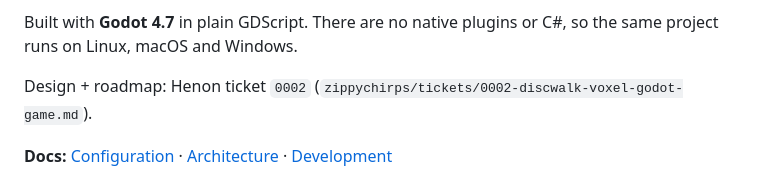
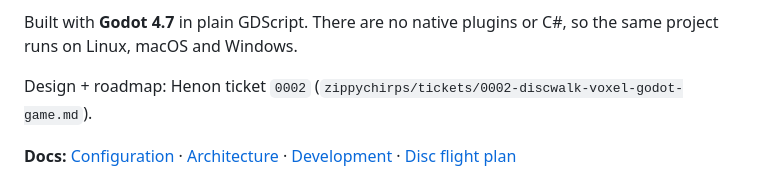
Before and after one commit to ghukill/discwalk, a Markdown page: README.md, the part around the change. Rendered like a GitHub page.

Commit message:
docs: add disc flight physics design notes

```diff
--- a/README.md
+++ b/README.md
@@ -6,7 +6,7 @@ Built with **Godot 4.7** in plain GDScript. There are no native plugins or C#, s
 
 Design + roadmap: Henon ticket `0002` (`zippychirps/tickets/0002-discwalk-voxel-godot-game.md`).
 
-**Docs:** [Configuration](docs/CONFIG.md) · [Architecture](docs/ARCHITECTURE.md) · [Development](docs/DEVELOPMENT.md)
+**Docs:** [Configuration](docs/CONFIG.md) · [Architecture](docs/ARCHITECTURE.md) · [Development](docs/DEVELOPMENT.md) · [Disc flight plan](docs/DISC-FLIGHT-PLAN.md)
 
 ![Oak grove with lupine and coneflowers](docs/screenshot-oak.png)
 
```
Also changed, not shown: docs/DISC-FLIGHT-PLAN.md (added, +76 -0 lines).
